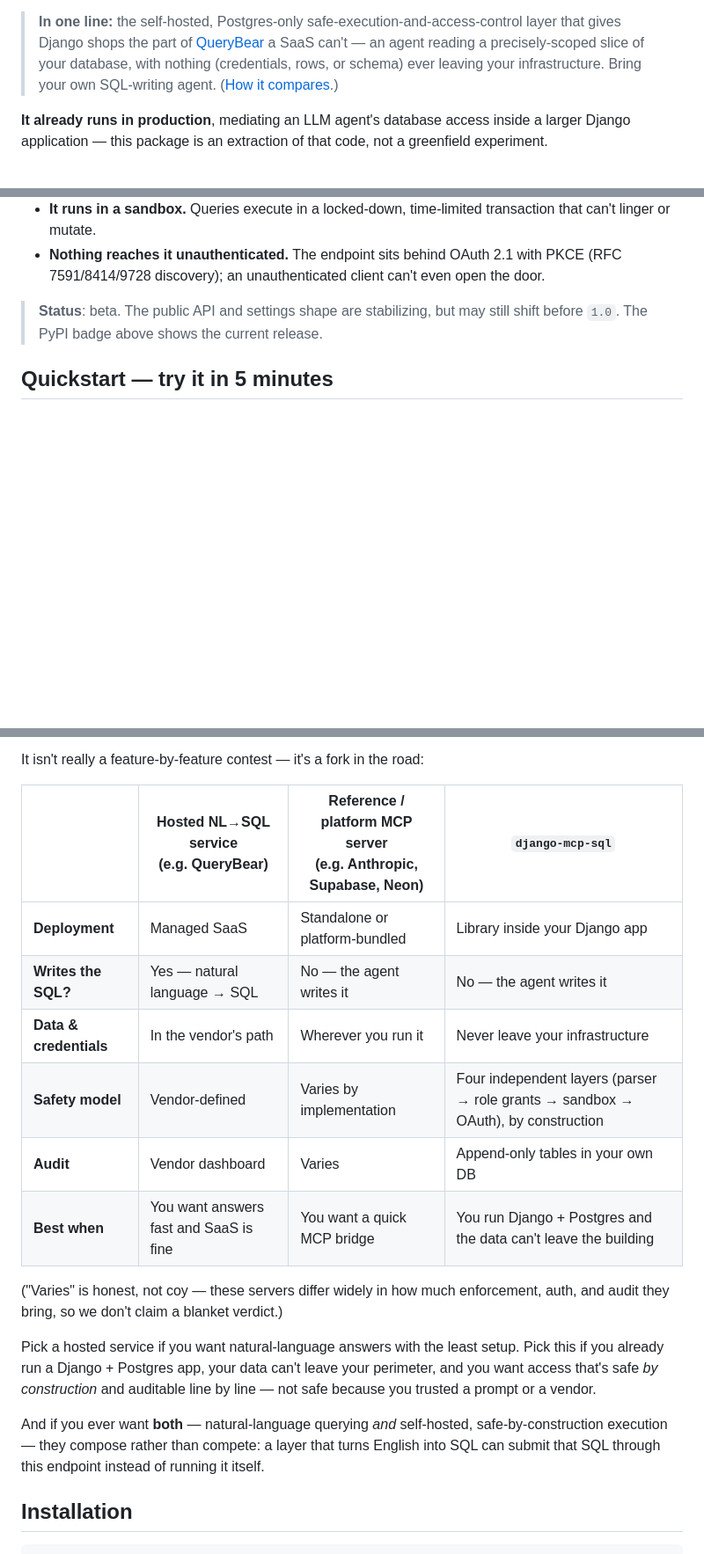
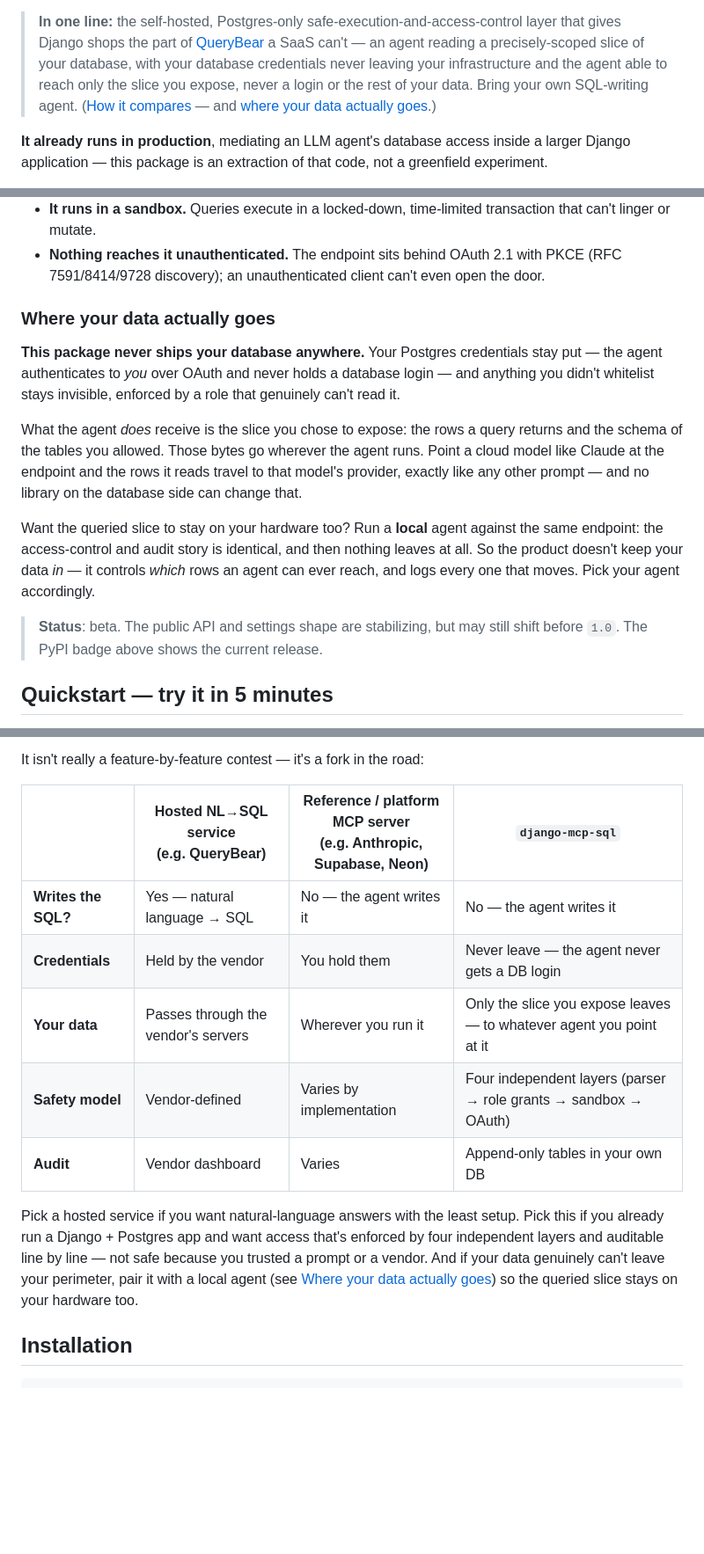
Before and after one commit to thepapermen/django-mcp-sql, a Markdown page: README.md, 3 parts joined by grey strips. Shown at 88% size. GitHub-like rendering; blank space fills up the shorter version.

Commit message:
docs(readme): correct data-residency claim and tighten comparison table
The README claimed credentials, rows, AND schema "never leave your
infrastructure." That is false for any cloud agent: the rows a query
returns (and the whitelisted schema) are handed to the agent, and if that
agent is a hosted LLM like Claude, those bytes reach the model provider.
Only credentials and the un-whitelisted bulk genuinely stay put.

- Add a "Where your data actually goes" section stating the boundary
  plainly: package never exfiltrates; the queried slice goes wherever the
  agent runs; a local agent is the only way nothing leaves.
- Fix the one-liner, the "can't leave the building"/"perimeter" lines.
- Split the table's "Data & credentials" row into "Credentials" (never
  leave) and "Your data" (only the exposed slice leaves) so the strong
  claim can't stand in for the weaker one. Drop Deployment/Best when;
  keep Safety model + Audit.
- Use "safe by construction" once (the intro, above the four-layer list);
  drop the closing "compose rather than compete" hedge.

Co-Authored-By: Claude Opus 4.8 (1M context) <noreply@anthropic.com>

```diff
--- a/README.md
+++ b/README.md
@@ -18,8 +18,10 @@ a database login or the ability to write anything.
 > **In one line:** the self-hosted, Postgres-only safe-execution-and-access-control
 > layer that gives Django shops the part of [QueryBear](https://querybear.com) a
 > SaaS can't — an agent reading a precisely-scoped slice of your database, with
-> nothing (credentials, rows, or schema) ever leaving your infrastructure. Bring
-> your own SQL-writing agent. ([How it compares](#how-it-compares).)
+> your database credentials never leaving your infrastructure and the agent able
+> to reach only the slice you expose, never a login or the rest of your data.
+> Bring your own SQL-writing agent. ([How it compares](#how-it-compares) — and
+> [where your data actually goes](#where-your-data-actually-goes).)
 
 **It already runs in production**, mediating an LLM agent's database access
 inside a larger Django application — this package is an extraction of that
@@ -44,6 +46,25 @@ independent layers enforce it, so a bypass has to beat all four:
 - **Nothing reaches it unauthenticated.** The endpoint sits behind OAuth 2.1
   with PKCE (RFC 7591/8414/9728 discovery); an unauthenticated client can't even
   open the door.
+
+### Where your data actually goes
+
+**This package never ships your database anywhere.** Your Postgres credentials
+stay put — the agent authenticates to *you* over OAuth and never holds a
+database login — and anything you didn't whitelist stays invisible, enforced by
+a role that genuinely can't read it.
+
+What the agent *does* receive is the slice you chose to expose: the rows a query
+returns and the schema of the tables you allowed. Those bytes go wherever the
+agent runs. Point a cloud model like Claude at the endpoint and the rows it
+reads travel to that model's provider, exactly like any other prompt — and no
+library on the database side can change that.
+
+Want the queried slice to stay on your hardware too? Run a **local** agent
+against the same endpoint: the access-control and audit story is identical, and
+then nothing leaves at all. So the product doesn't keep your data *in* — it
+controls *which* rows an agent can ever reach, and logs every one that moves.
+Pick your agent accordingly.
 
 > **Status**: beta. The public API and settings shape are stabilizing, but
 > may still shift before `1.0`. The PyPI badge above shows the current
@@ -165,25 +186,19 @@ It isn't really a feature-by-feature contest — it's a fork in the road:
 
 | | Hosted NL→SQL service<br/>(e.g. QueryBear) | Reference / platform MCP server<br/>(e.g. Anthropic, Supabase, Neon) | `django-mcp-sql` |
 |---|---|---|---|
-| **Deployment** | Managed SaaS | Standalone or platform-bundled | Library inside your Django app |
 | **Writes the SQL?** | Yes — natural language → SQL | No — the agent writes it | No — the agent writes it |
-| **Data & credentials** | In the vendor's path | Wherever you run it | Never leave your infrastructure |
-| **Safety model** | Vendor-defined | Varies by implementation | Four independent layers (parser → role grants → sandbox → OAuth), by construction |
+| **Credentials** | Held by the vendor | You hold them | Never leave — the agent never gets a DB login |
+| **Your data** | Passes through the vendor's servers | Wherever you run it | Only the slice you expose leaves — to whatever agent you point at it |
+| **Safety model** | Vendor-defined | Varies by implementation | Four independent layers (parser → role grants → sandbox → OAuth) |
 | **Audit** | Vendor dashboard | Varies | Append-only tables in your own DB |
-| **Best when** | You want answers fast and SaaS is fine | You want a quick MCP bridge | You run Django + Postgres and the data can't leave the building |
-
-("Varies" is honest, not coy — these servers differ widely in how much
-enforcement, auth, and audit they bring, so we don't claim a blanket verdict.)
 
 Pick a hosted service if you want natural-language answers with the least
-setup. Pick this if you already run a Django + Postgres app, your data can't
-leave your perimeter, and you want access that's safe *by construction* and
-auditable line by line — not safe because you trusted a prompt or a vendor.
-
-And if you ever want **both** — natural-language querying *and* self-hosted,
-safe-by-construction execution — they compose rather than compete: a layer that
-turns English into SQL can submit that SQL through this endpoint instead of
-running it itself.
+setup. Pick this if you already run a Django + Postgres app and want access
+that's enforced by four independent layers and auditable line by line — not safe
+because you trusted a prompt or a vendor. And if your data genuinely can't leave
+your perimeter, pair it with a local agent (see [Where your data actually
+goes](#where-your-data-actually-goes)) so the queried slice stays on your
+hardware too.
 
 ## Installation
 
```
